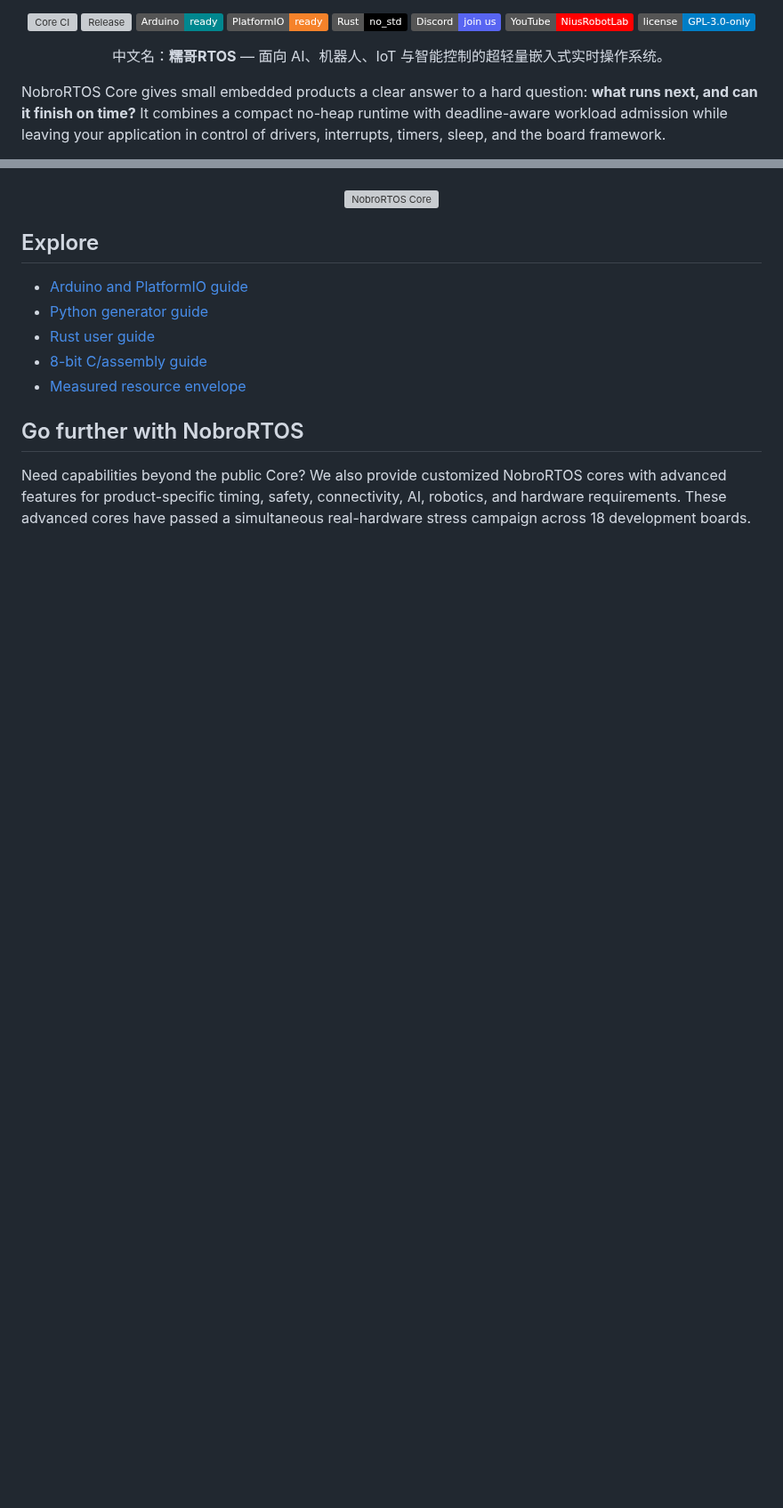
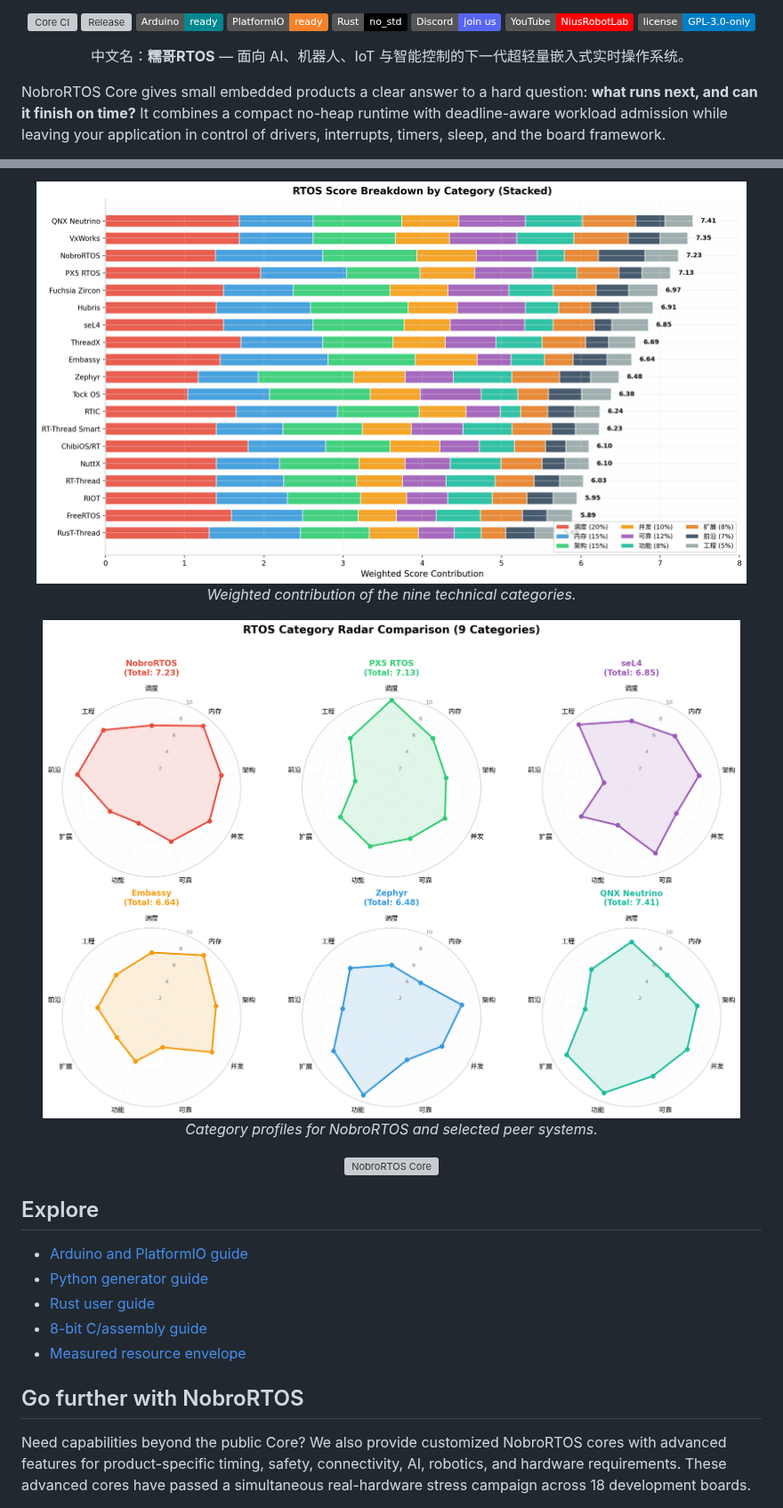
Before and after one commit to dunknowcoding/NobroRTOS, a Markdown page: README.md, 2 parts joined by grey strips. Shown at 89% size. Rendered like a GitHub page; pictures changed too: docs/images/rtos_pure_radar_comparison.png (added), docs/images/rtos_pure_technical_bar_ranking.png (added); badges without logos; blank space fills up the shorter version; grey boxes are pictures that could not be loaded.

Commit message:
Add multilingual technical evaluation showcase

```diff
--- a/README.md
+++ b/README.md
@@ -17,7 +23,7 @@
   <a href="LICENSE"><img alt="GPL-3.0-only" src="https://img.shields.io/badge/license-GPL--3.0--only-blue"></a>
 </p>
 
-<p align="center">中文名：<strong>糯哥RTOS</strong> — 面向 AI、机器人、IoT 与智能控制的超轻量嵌入式实时操作系统。</p>
+<p align="center">中文名：<strong>糯哥RTOS</strong> — 面向 AI、机器人、IoT 与智能控制的下一代超轻量嵌入式实时操作系统。</p>
 
 NobroRTOS Core gives small embedded products a clear answer to a hard
 question: **what runs next, and can it finish on time?** It combines a compact
@@ -136,3 +159,13 @@ superiority claim against a differently configured RTOS.
+<p align="center">
+  <img src="docs/images/rtos_pure_technical_bar_ranking.png" alt="Weighted RTOS technical score breakdown by category" width="96%"><br>
+  <em>Weighted contribution of the nine technical categories.</em>
+</p>
+
+<p align="center">
+  <img src="docs/images/rtos_pure_radar_comparison.png" alt="RTOS technical category radar comparison" width="96%"><br>
+  <em>Category profiles for NobroRTOS and selected peer systems.</em>
+</p>
+
 <p align="center">
   <img src="docs/images/Nobro_simple.png" alt="NobroRTOS Core" width="70%">
 </p>
```
Also changed, not shown: other parts of README.md (+23 -0 lines), README.ja.md (added, +133 -0 lines), README.zh-CN.md (added, +127 -0 lines), docs/images/rtos_pure_technical_ranking.png (added), 1 other file.
